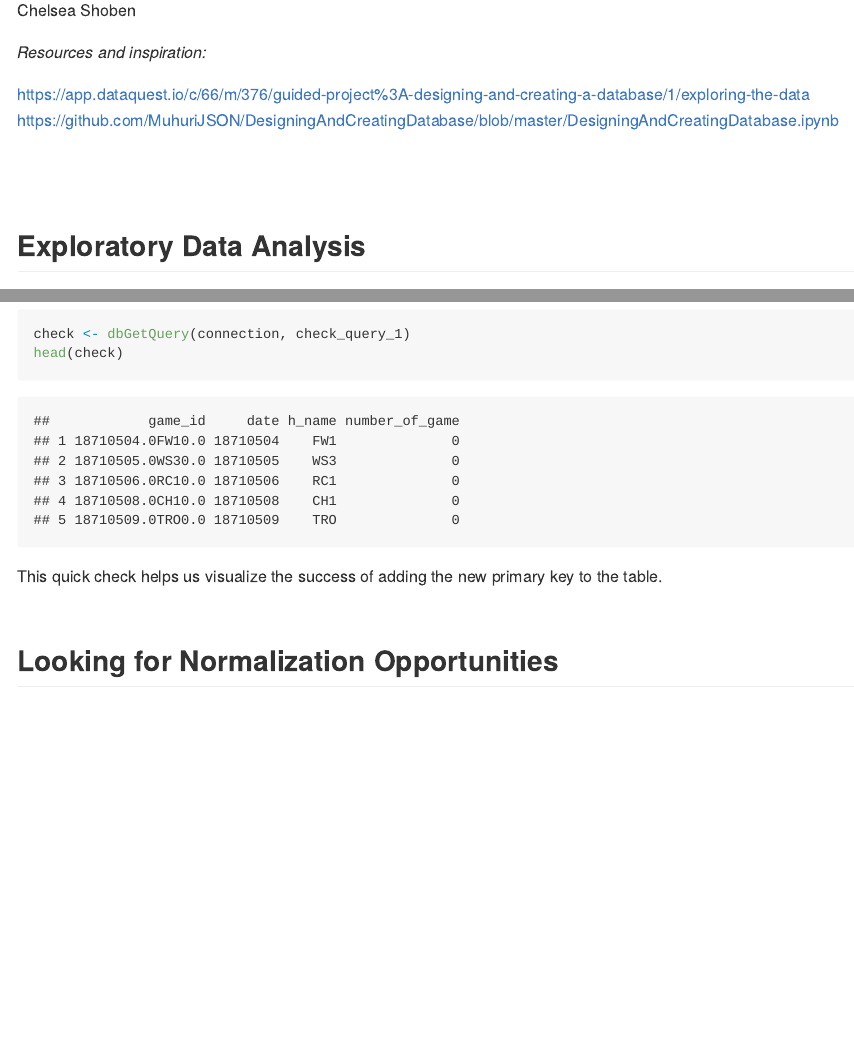
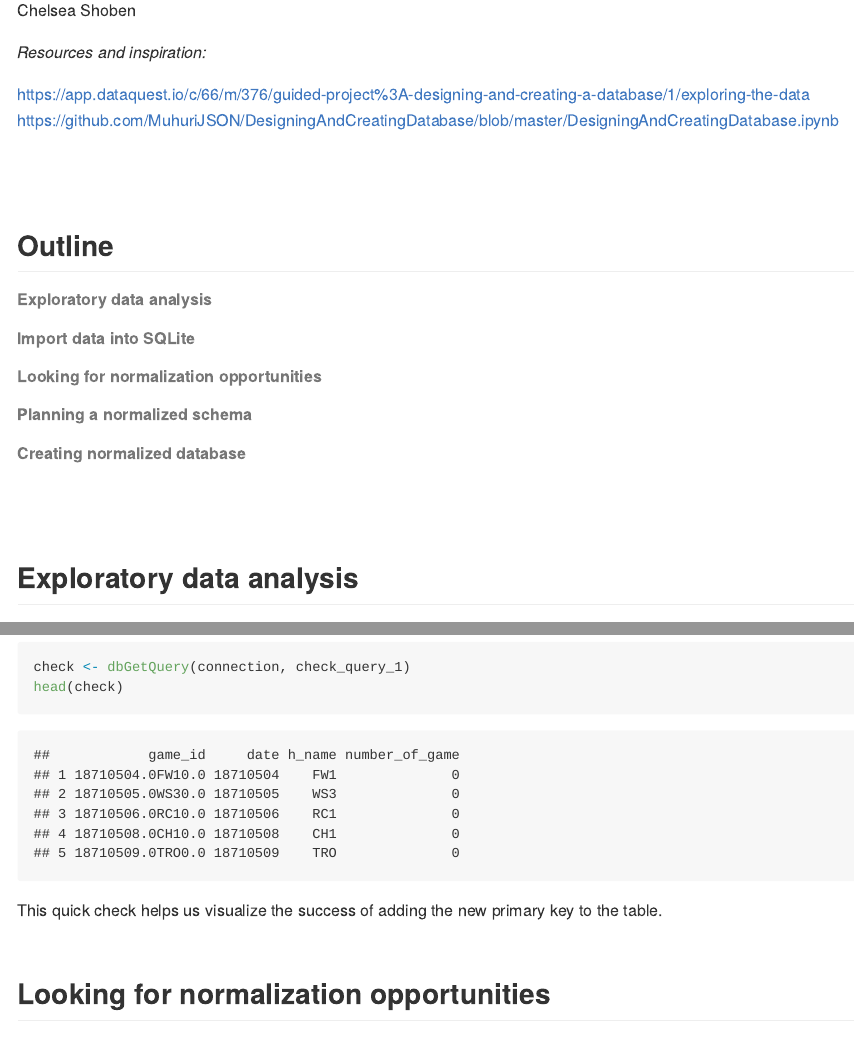
Before and after one commit to cshoben/dataQuest_designingAndCreatingDatabase, an R Markdown document (main.Rmd): the page in a window 1100 px wide, from 110 px down, and a second part further down, joined at a grey line. The pictures show the output file main.md that the author committed with the source, drawn offline in the style of GitHub.

Commit message:
added outline for project

````diff
--- a/main.Rmd
+++ b/main.Rmd
@@ -20,14 +20,20 @@ knitr::opts_chunk$set(warning = FALSE, message = FALSE)
 ```
 
 
+## Outline
+###### Exploratory data analysis
+###### Import data into SQLite
+###### Looking for normalization opportunities
+###### Planning a normalized schema
+###### Creating normalized database
+
+<br>
+<br>
 
 
 
 
-
-
-
-## Exploratory Data Analysis
+## Exploratory data analysis
 I will perform an EDA to assist in the creation of the normalized database.
 During this process I want to become familiar with the meaning of each column in each file.
 And I will want to think about the relationships between columns both within each file and across different files.
@@ -343,7 +349,7 @@ This quick check helps us visualize the success of adding the new primary key to
 <br>
 <br>
 
-## Looking for Normalization Opportunities
+## Looking for normalization opportunities
 
 A first step to normalizing is removing redundant data. For example, the player names column in the game_log table such as 'v_player_1_name', etc. can be derived by cross referencing the player id to the person_codes table. The names should be removed from the game_log table as this is redundant data.
 
````
Also changed, not shown: main.md, main.Rmd (4 more changed lines).
